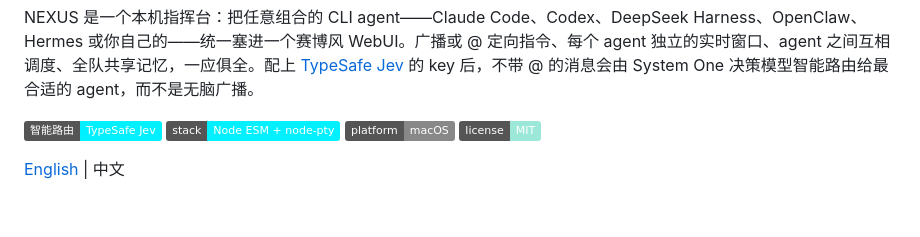
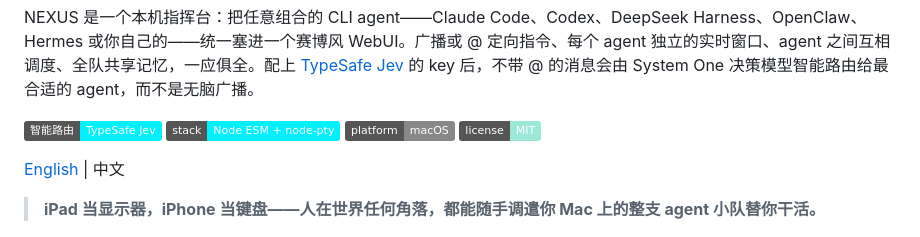
Before and after one commit to JMOKSZ/agent-nexus, a Markdown page: README.zh-CN.md, the part around the change. Drawn GitHub-style; badges without logos; blank space fills up the shorter version.

```diff
--- a/README.zh-CN.md
+++ b/README.zh-CN.md
@@ -7,6 +7,8 @@ NEXUS 是一个本机指挥台：把任意组合的 CLI agent——Claude Code
 [![智能路由](https://img.shields.io/badge/智能路由-TypeSafe_Jev-00f0ff)](https://typesafe.ai) ![stack](https://img.shields.io/badge/stack-Node%20ESM%20%2B%20node--pty-00f0ff) ![platform](https://img.shields.io/badge/platform-macOS-888) ![license](https://img.shields.io/badge/license-MIT-9be7d8)
 
 [English](README.md) | 中文
+
+> **iPad 当显示器，iPhone 当键盘——人在世界任何角落，都能随手调遣你 Mac 上的整支 agent 小队替你干活。**
 
 ![NEXUS Command Deck](assets/screenshot-deck.png)
 
```
Also changed, not shown: README.md (+2 -0 lines).
